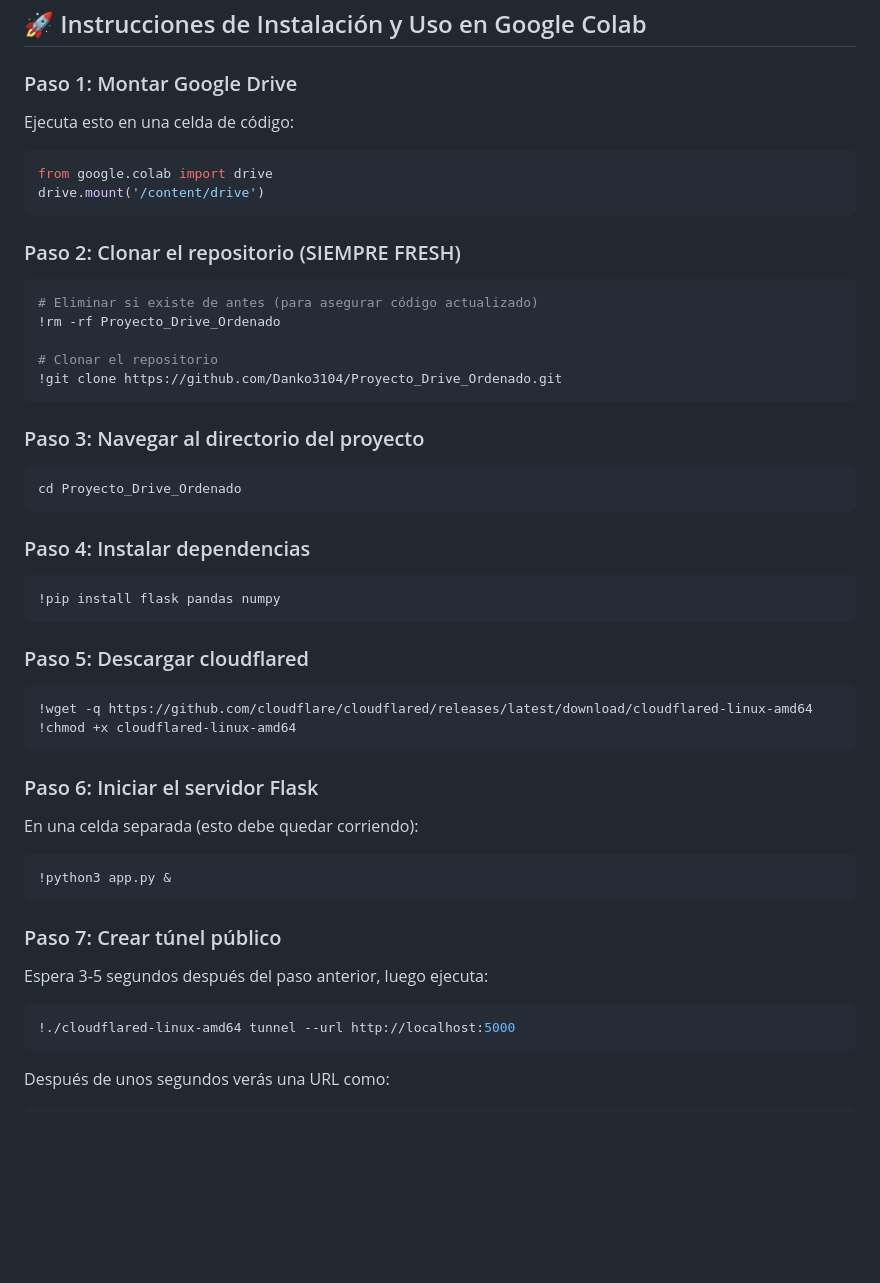
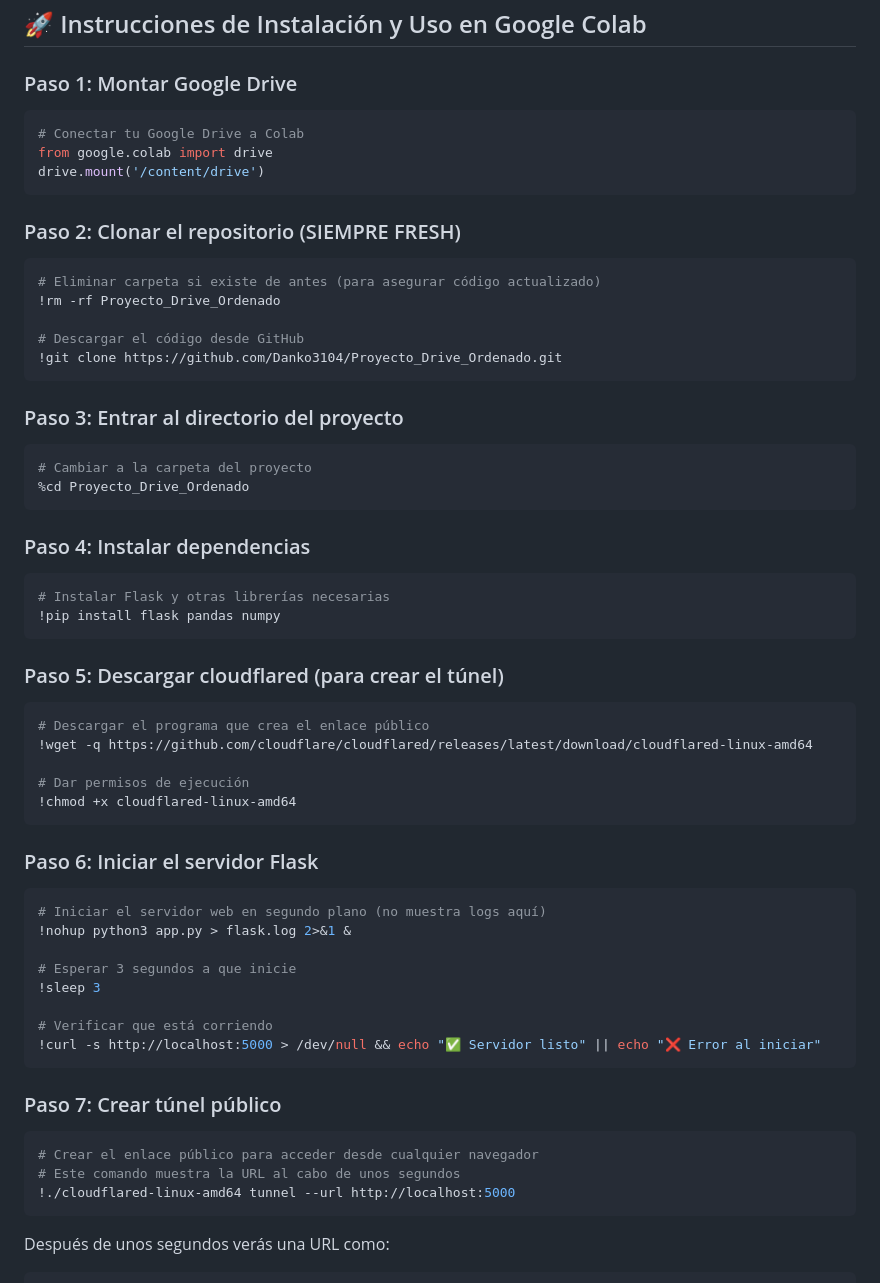
Before and after one commit to Danko3104/Proyecto_Drive_Ordenado, a Markdown page: README.md, the part around the change. Rendered like a GitHub page; blank space fills up the shorter version.

Commit message:
docs: mejorar README con comentarios explicativos en cada paso
- Agregar comentarios dentro de cada bloque de código
- Usar nohup + sleep para evitar que el paso 6 se quede cargando
- Verificación de que el servidor inició correctamente

Co-Authored-By: Claude Opus 4.7 <noreply@anthropic.com>

````diff
--- a/README.md
+++ b/README.md
@@ -53,9 +53,8 @@ Aplicación web que automatiza la organización de archivos en Google Drive mont
 
 ### Paso 1: Montar Google Drive
 
-Ejecuta esto en una celda de código:
-
 ```python
+# Conectar tu Google Drive a Colab
 from google.colab import drive
 drive.mount('/content/drive')
 ```
@@ -63,45 +62,55 @@ drive.mount('/content/drive')
 ### Paso 2: Clonar el repositorio (SIEMPRE FRESH)
 
 ```bash
-# Eliminar si existe de antes (para asegurar código actualizado)
+# Eliminar carpeta si existe de antes (para asegurar código actualizado)
 !rm -rf Proyecto_Drive_Ordenado
 
-# Clonar el repositorio
+# Descargar el código desde GitHub
 !git clone https://github.com/Danko3104/Proyecto_Drive_Ordenado.git
 ```
 
-### Paso 3: Navegar al directorio del proyecto
+### Paso 3: Entrar al directorio del proyecto
 
 ```bash
-cd Proyecto_Drive_Ordenado
+# Cambiar a la carpeta del proyecto
+%cd Proyecto_Drive_Ordenado
 ```
 
 ### Paso 4: Instalar dependencias
 
 ```bash
+# Instalar Flask y otras librerías necesarias
 !pip install flask pandas numpy
 ```
 
-### Paso 5: Descargar cloudflared
+### Paso 5: Descargar cloudflared (para crear el túnel)
 
 ```bash
+# Descargar el programa que crea el enlace público
 !wget -q https://github.com/cloudflare/cloudflared/releases/latest/download/cloudflared-linux-amd64
+
+# Dar permisos de ejecución
 !chmod +x cloudflared-linux-amd64
 ```
 
 ### Paso 6: Iniciar el servidor Flask
 
-En una celda separada (esto debe quedar corriendo):
+```bash
+# Iniciar el servidor web en segundo plano (no muestra logs aquí)
+!nohup python3 app.py > flask.log 2>&1 &
 
-```bash
-!python3 app.py &
+# Esperar 3 segundos a que inicie
+!sleep 3
+
+# Verificar que está corriendo
+!curl -s http://localhost:5000 > /dev/null && echo "✅ Servidor listo" || echo "❌ Error al iniciar"
 ```
 
 ### Paso 7: Crear túnel público
 
-Espera 3-5 segundos después del paso anterior, luego ejecuta:
-
 ```bash
+# Crear el enlace público para acceder desde cualquier navegador
+# Este comando muestra la URL al cabo de unos segundos
 !./cloudflared-linux-amd64 tunnel --url http://localhost:5000
 ```
 
````
